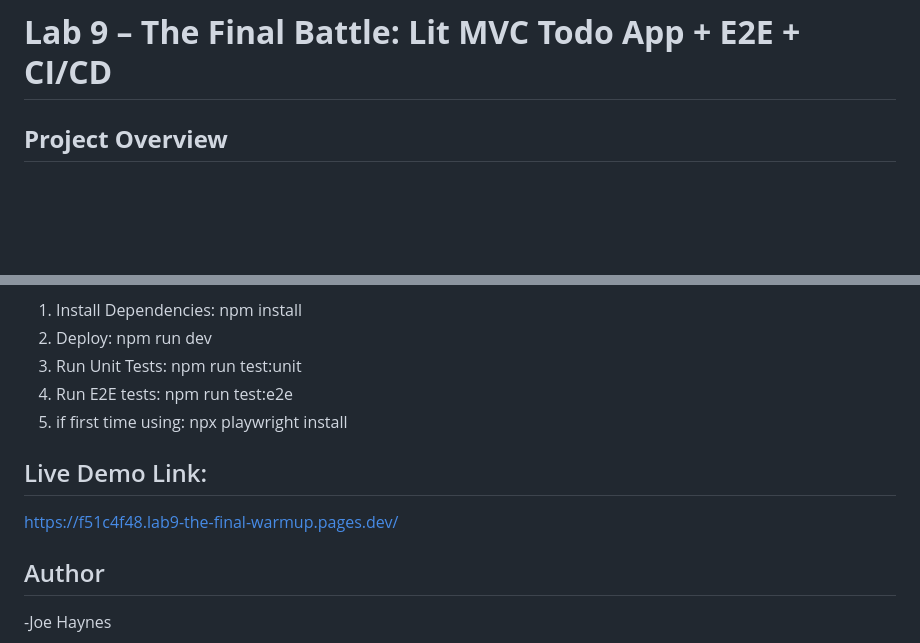
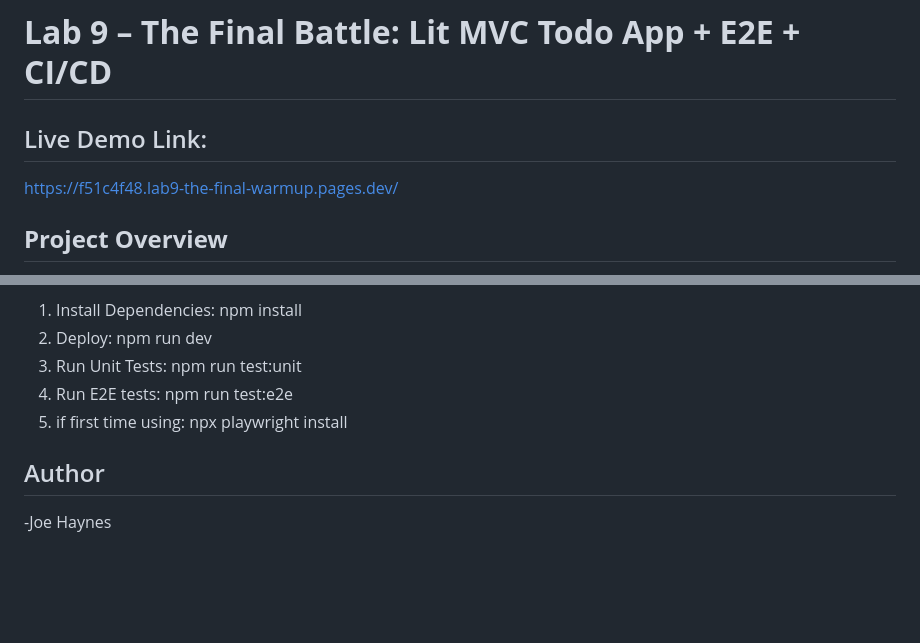
Before and after one commit to joekaihaynes/lab9-the-final-warmup, a Markdown page: README.md, 2 parts joined by grey strips. GitHub-like rendering; blank space fills up the shorter version.

Commit message:
docs: add live demo link

```diff
--- a/README.md
+++ b/README.md
@@ -1,4 +1,6 @@
 # **Lab 9 – The Final Battle: Lit MVC Todo App + E2E + CI/CD**
+## Live Demo Link:
+https://f51c4f48.lab9-the-final-warmup.pages.dev/
 
 ## **Project Overview**
 
@@ -130,8 +132,5 @@ Before running the project, make sure you have:
 4. Run E2E tests: npm run test:e2e
 5. if first time using: npx playwright install
 
-## Live Demo Link:
-https://f51c4f48.lab9-the-final-warmup.pages.dev/
-
 ## Author
 -Joe Haynes
```
